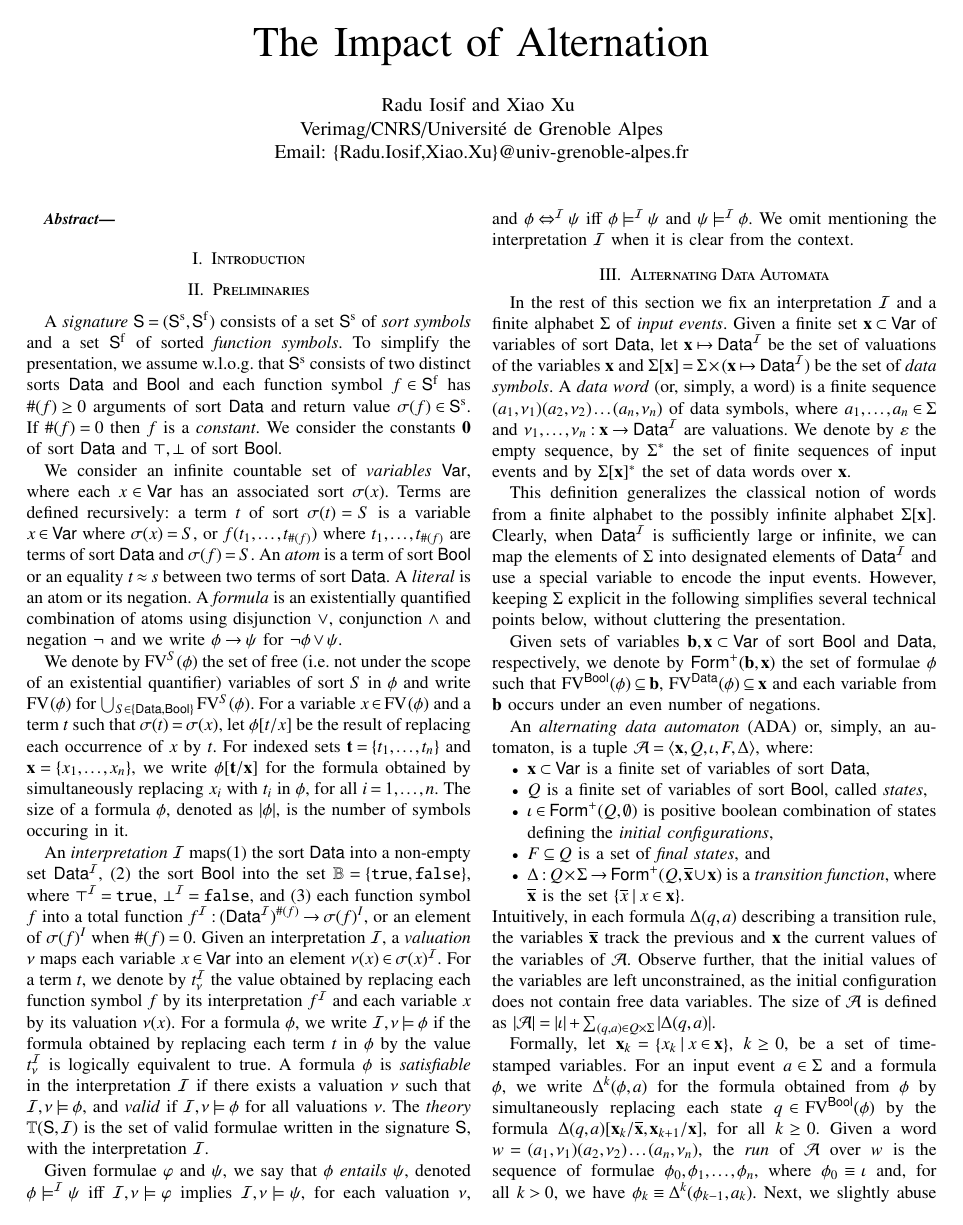
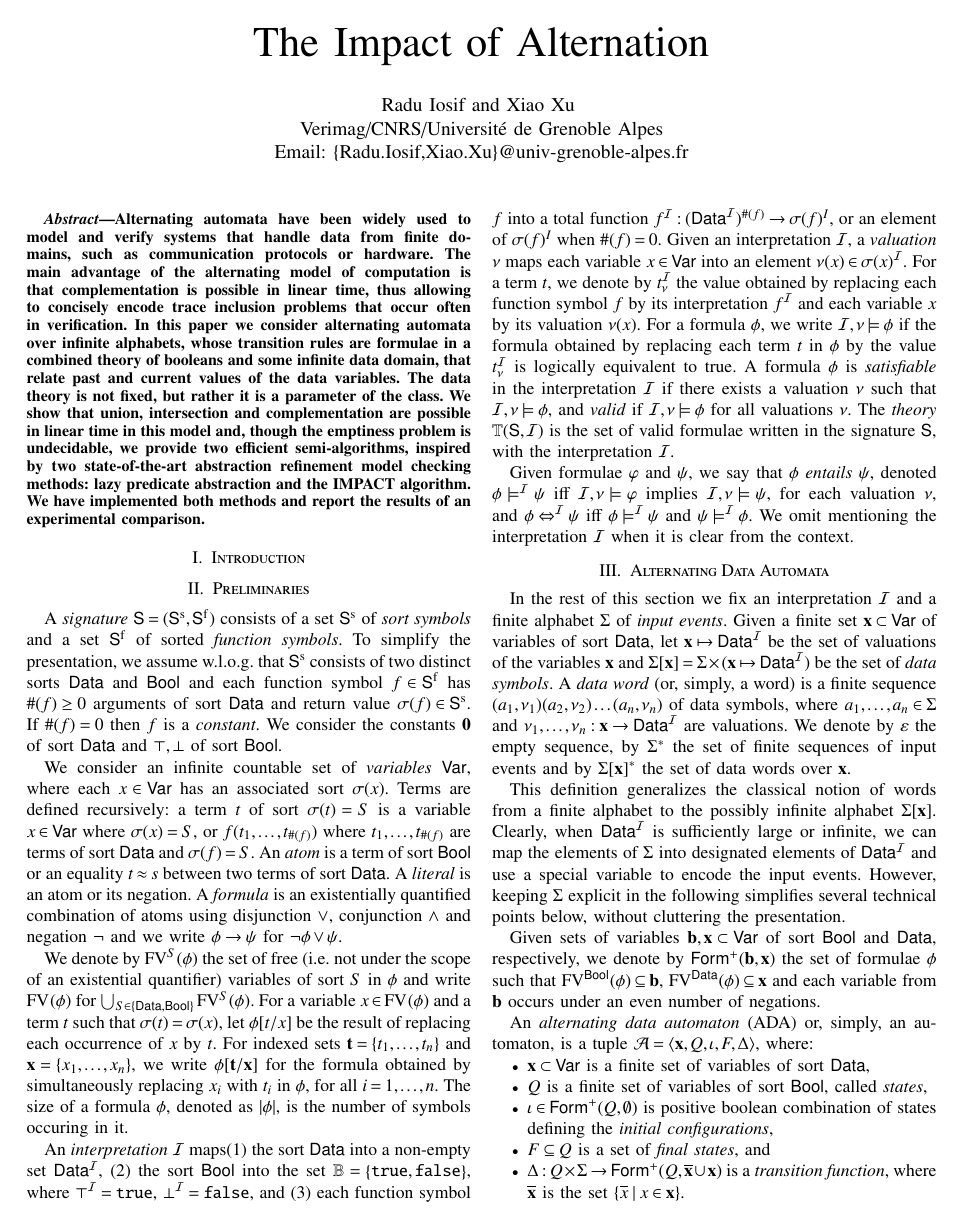
Before and after one commit to cathiec/Alternating-Data-Automata, a LaTeX paper (draft.tex): page 1 of 6. Compiled offline with pdfLaTeX.

Commit message:
abstract

```diff
--- a/draft.tex
+++ b/draft.tex
@@ -46,6 +46,22 @@ Email: \{Radu.Iosif,Xiao.Xu\}@univ-grenoble-alpes.fr}
 \maketitle
 
 \begin{abstract}
+Alternating automata have been widely used to model and verify systems
+that handle data from finite domains, such as communication protocols
+or hardware. The main advantage of the alternating model of
+computation is that complementation is possible in linear time, thus
+allowing to concisely encode trace inclusion problems that occur often
+in verification. In this paper we consider alternating automata over
+infinite alphabets, whose transition rules are formulae in a combined
+theory of booleans and some infinite data domain, that relate past and
+current values of the data variables. The data theory is not fixed,
+but rather it is a parameter of the class. We show that union,
+intersection and complementation are possible in linear time in this
+model and, though the emptiness problem is undecidable, we provide two
+efficient semi-algorithms, inspired by two state-of-the-art
+abstraction refinement model checking methods: lazy predicate
+abstraction and the IMPACT algorithm. We have implemented both methods
+and report the results of an experimental comparison.
 \end{abstract}
 
 \section{Introduction}
```
